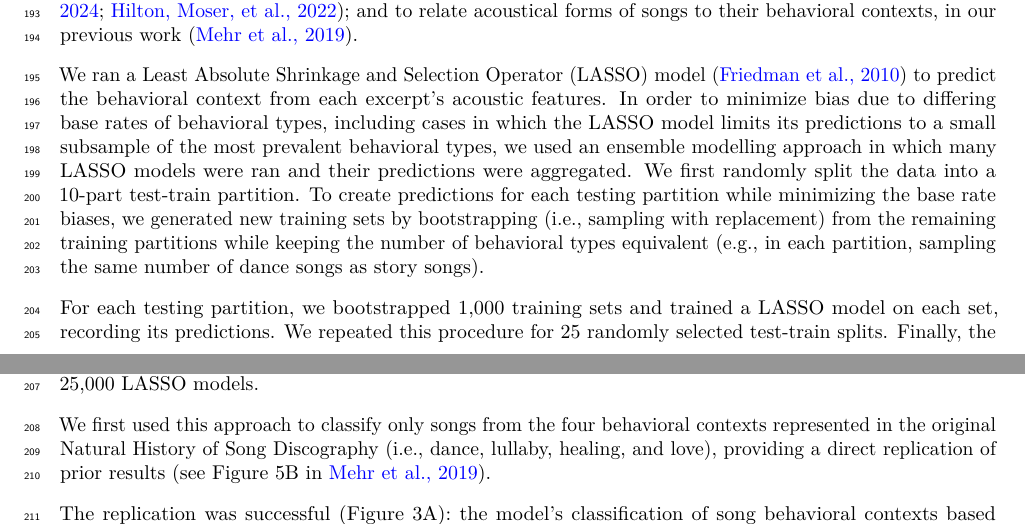
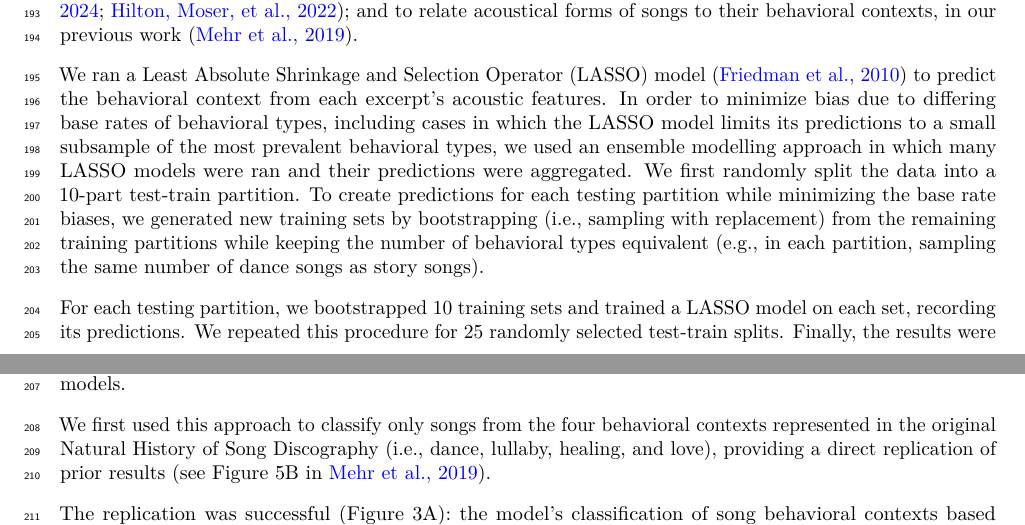
Before and after one commit to themusiclab/nhs-expanded, an R Markdown document (writing/NHS2-opmi.Rmd): two parts of pages 8 and 9 of 19, joined at a grey line, cut so that both start at the same text. Rendered offline with R 4.5, knitr and Pandoc, then LaTeX, with nearby package versions; some code elsewhere in the file could not run offline.

Commit message:
LASSO number edit

```diff
--- a/writing/NHS2-opmi.Rmd
+++ b/writing/NHS2-opmi.Rmd
@@ -307,7 +307,7 @@ We extracted statistical summaries of the acoustic content of each song excerpt
 
 We ran a Least Absolute Shrinkage and Selection Operator (LASSO) model [@Friedman2010] to predict the behavioral context from each excerpt's acoustic features. In order to minimize bias due to differing base rates of behavioral types, including cases in which the LASSO model limits its predictions to a small subsample of the most prevalent behavioral types, we used an ensemble modelling approach in which many LASSO models were ran and their predictions were aggregated. We first randomly split the data into a 10-part test-train partition. To create predictions for each testing partition while minimizing the base rate biases, we generated new training sets by bootstrapping (i.e., sampling with replacement) from the remaining training partitions while keeping the number of behavioral types equivalent (e.g., in each partition, sampling the same number of dance songs as story songs).
 
-For each testing partition, we bootstrapped 1,000 training sets and trained a LASSO model on each set, recording its predictions. We repeated this procedure for 25 randomly selected test-train splits. Finally, the results were aggregated, with the final prediction for each song recorded as the modal prediction from the 25,000 LASSO models.
+For each testing partition, we bootstrapped 10 training sets and trained a LASSO model on each set, recording its predictions. We repeated this procedure for 25 randomly selected test-train splits. Finally, the results were aggregated, with the final prediction for each song recorded as the modal prediction from the 250 LASSO models.
 
 <!-- Because the training data contained unequal representation across behavioral contexts, we used an ensemble modeling approach, as follows: (1) we create a 10-part partition \hl{what are the partitions based on??} for cross-validation; (2) we predict the behavioral context of each song in each partition, many times \hl{how many?}, using generated training sets \hl{???}, created by bootstrapping the other partitions while keeping the number of samples of each context the same; (3) we repeat this process for 25 different partitions of the original dataset; and (4) we pool all the predictions and record the most frequent prediction for each song across all bootstrapped training sets and partitions. These modal predictions for each song represent the "consensus" view of a collection of LASSO models, and can be evaluated relative to the likelihood of selecting the correct behavioral context by chance (i.e., the base rate of that context's appearance in the corpus). -->
 
```
